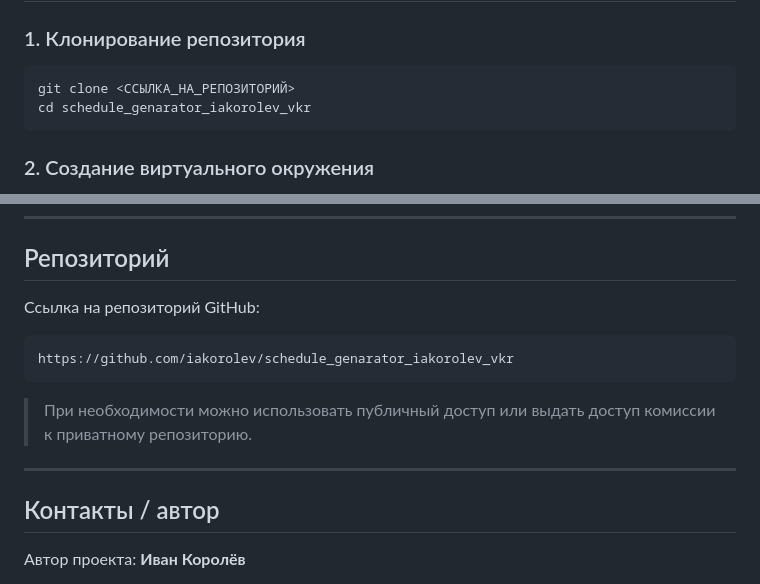
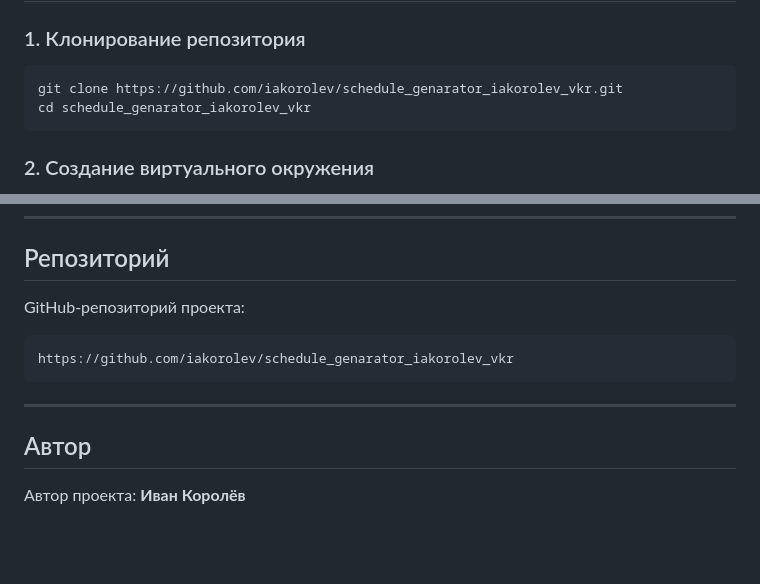
Before and after one commit to iakorolev/schedule_genarator_iakorolev_vkr, a Markdown page: README.md, 2 parts joined by grey strips. Drawn GitHub-style; blank space fills up the shorter version.

````diff
--- a/README.md
+++ b/README.md
@@ -93,7 +93,7 @@ python -m webapp.app
 ### 1. Клонирование репозитория
 
 ```bash
-git clone <ССЫЛКА_НА_РЕПОЗИТОРИЙ>
+git clone https://github.com/iakorolev/schedule_genarator_iakorolev_vkr.git
 cd schedule_genarator_iakorolev_vkr
 ```
 
@@ -345,17 +345,15 @@ ok
 
 ## Репозиторий
 
-Ссылка на репозиторий GitHub:
+GitHub-репозиторий проекта:
 
 ```text
 https://github.com/iakorolev/schedule_genarator_iakorolev_vkr
 ```
 
-> При необходимости можно использовать публичный доступ или выдать доступ комиссии к приватному репозиторию.
-
 ---
 
-## Контакты / автор
+## Автор
 
 Автор проекта: **Иван Королёв**
 
````
Also changed, not shown: other parts of README.md (+21 -21 lines).
